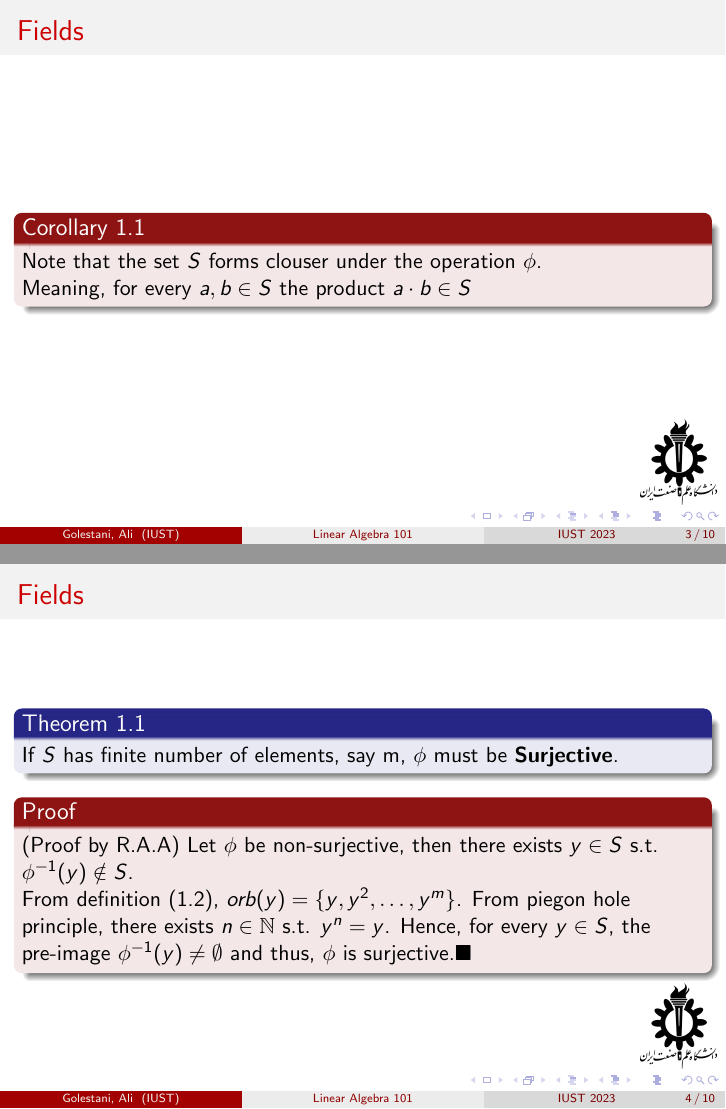
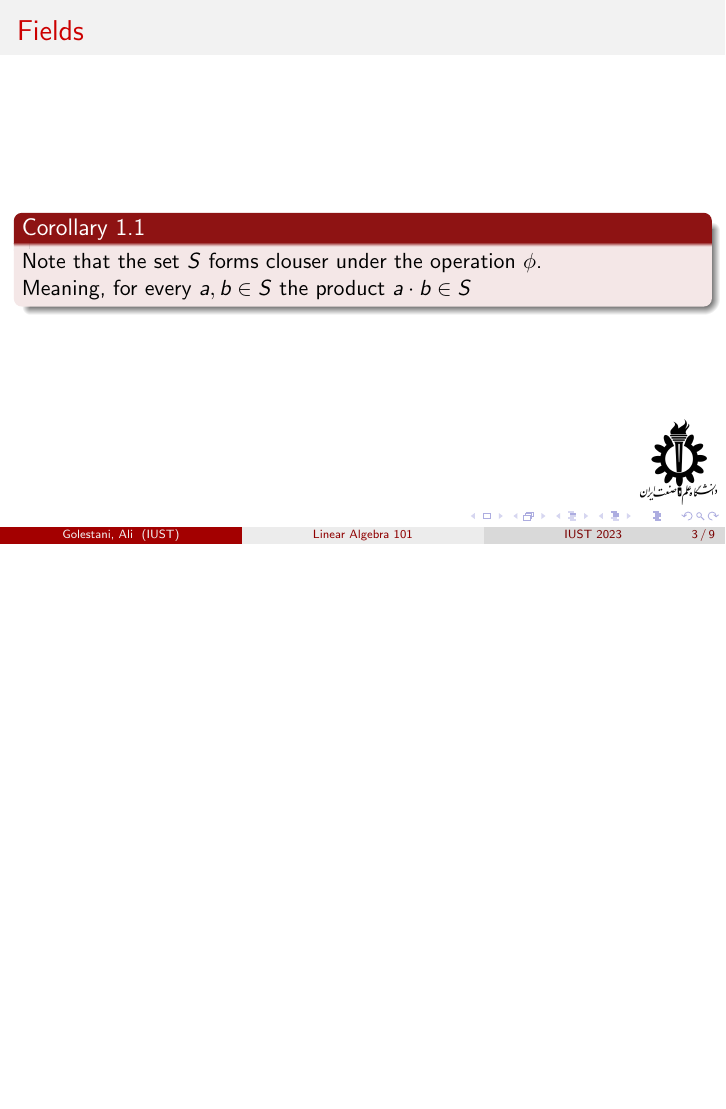
Before and after one commit to golestani-ali/LinAlg-4001-2, LaTeX slides (TA Sessions/Session_1/Session_1.tex): pages 4 and 6 of 24 before the commit and page 4 of 22 after it, the two joined at a grey line, the shorter picture padded with empty space. The pictures show the PDF file TA Sessions/Session_1/Session_1.pdf that the author committed with the source.

Commit message:
final changes

```diff
--- a/TA Sessions/Session_1/Session_1.tex
+++ b/TA Sessions/Session_1/Session_1.tex
@@ -85,21 +85,6 @@
     \end{alertblock}
 \end{frame}
 
-\begin{frame}
-    \frametitle{Fields}
-
-    \begin{block}{Theorem 1.1}
-        If $S$ has finite number of elements, say m, $\phi$ must be \textbf{Surjective}.
-    \end{block}
-
-    \onslide<2->
-    \begin{alertblock}{Proof}
-        (Proof by R.A.A) Let $\phi$ be non-surjective, then there exists $y \in S$ s.t. $\phi^{-1}(y) \notin S$.\\
-        From definition (1.2), $orb(y) = \{y, y^2, \dots, y^m \}$. From piegon hole principle, there exists $n \in \mathbb{N}$ s.t. $y^n = y$.
-        Hence, for every $y \in S$, the pre-image $\phi^{-1}(y) \neq \emptyset$ and thus, $\phi$ is surjective.$\blacksquare$
-    \end{alertblock}
-
-\end{frame}
 
 
 \begin{frame}
```
Also changed, not shown: TA Sessions/Session_1/Session_1.pdf, 6 other files.
